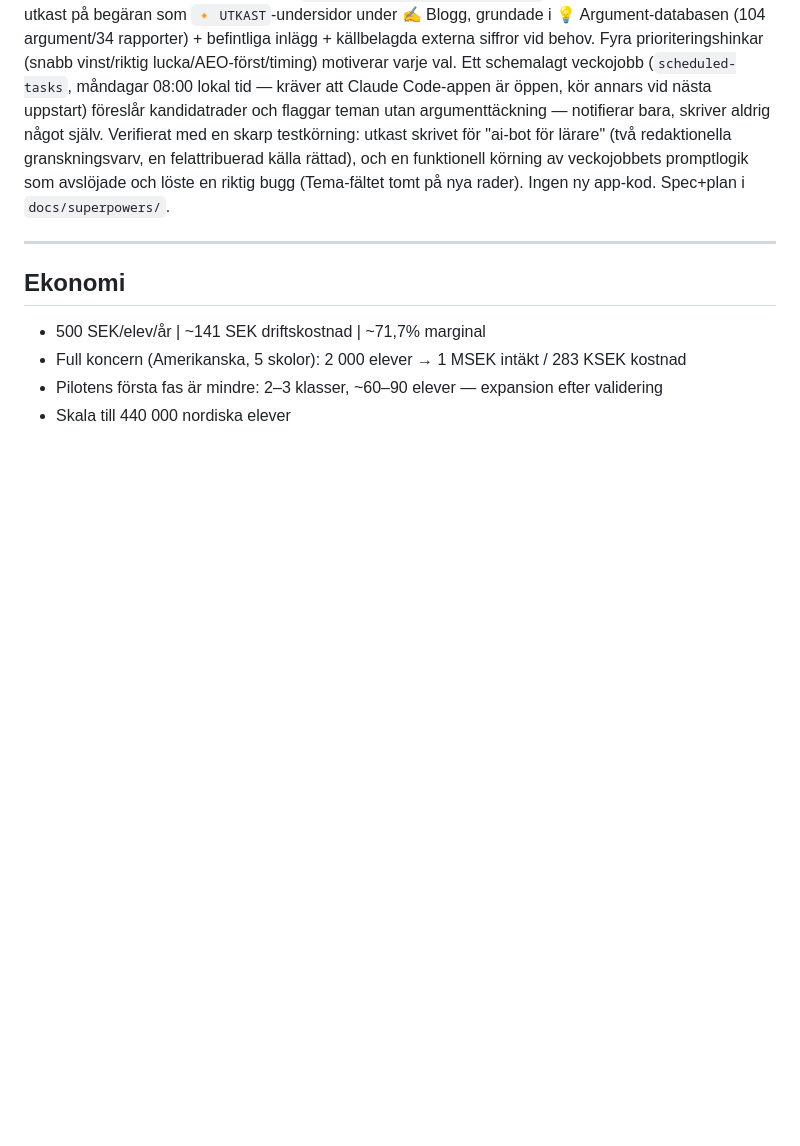
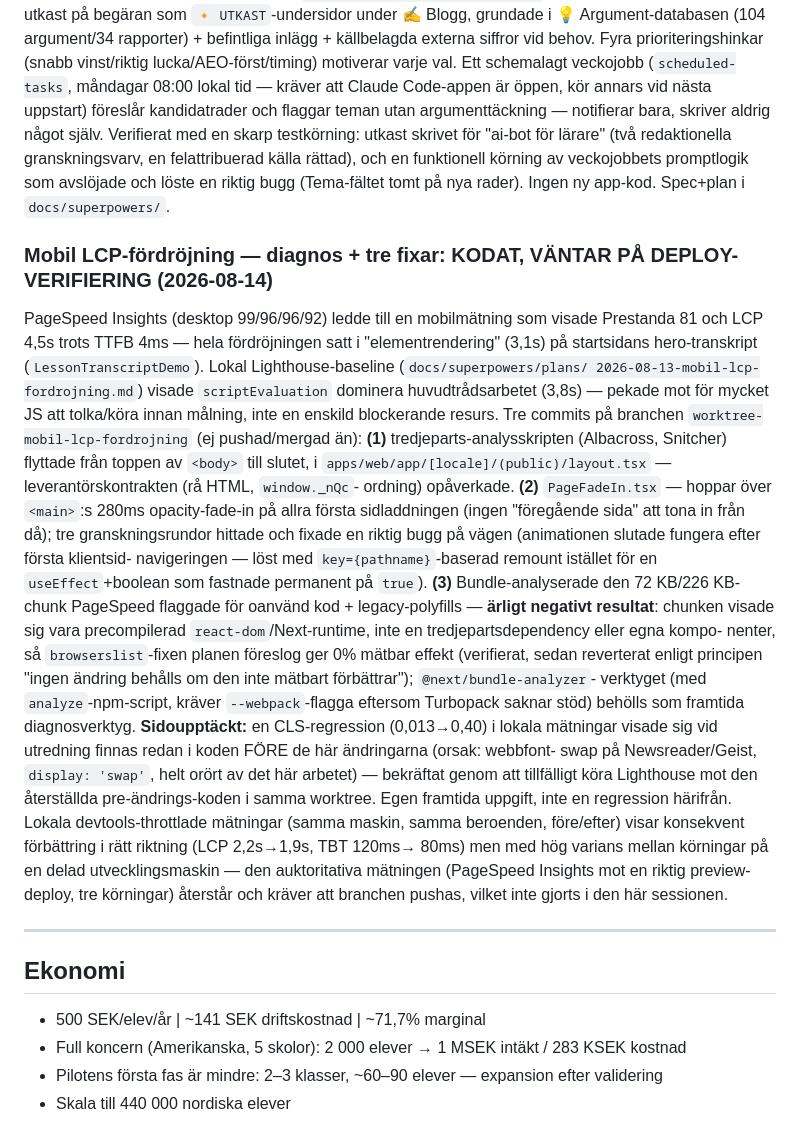
Before and after one commit to guthed/elevante, a Markdown page: CLAUDE.md, the part around the change. Rendered like a GitHub page; blank space fills up the shorter version.

Commit message:
docs: dokumentera Task 5-resultat och CLS-icke-regression i mobil-LCP-planen

```diff
--- a/CLAUDE.md
+++ b/CLAUDE.md
@@ -202,6 +202,34 @@ skarp testkörning: utkast skrivet för "ai-bot för lärare" (två redaktionell
 en felattribuerad källa rättad), och en funktionell körning av veckojobbets promptlogik som
 avslöjade och löste en riktig bugg (Tema-fältet tomt på nya rader). Ingen ny app-kod. Spec+plan
 i `docs/superpowers/`.
+### Mobil LCP-fördröjning — diagnos + tre fixar: KODAT, VÄNTAR PÅ DEPLOY-VERIFIERING (2026-08-14)
+PageSpeed Insights (desktop 99/96/96/92) ledde till en mobilmätning som visade Prestanda 81 och
+LCP 4,5s trots TTFB 4ms — hela fördröjningen satt i "elementrendering" (3,1s) på startsidans
+hero-transkript (`LessonTranscriptDemo`). Lokal Lighthouse-baseline (`docs/superpowers/plans/
+2026-08-13-mobil-lcp-fordrojning.md`) visade `scriptEvaluation` dominera huvudtrådsarbetet
+(3,8s) — pekade mot för mycket JS att tolka/köra innan målning, inte en enskild blockerande
+resurs. Tre commits på branchen `worktree-mobil-lcp-fordrojning` (ej pushad/mergad än): **(1)**
+tredjeparts-analysskripten (Albacross, Snitcher) flyttade från toppen av `<body>` till slutet,
+i `apps/web/app/[locale]/(public)/layout.tsx` — leverantörskontrakten (rå HTML, `window._nQc`-
+ordning) opåverkade. **(2)** `PageFadeIn.tsx` — hoppar över `<main>`:s 280ms opacity-fade-in på
+allra första sidladdningen (ingen "föregående sida" att tona in från då); tre granskningsrundor
+hittade och fixade en riktig bugg på vägen (animationen slutade fungera efter första klientsid-
+navigeringen — löst med `key={pathname}`-baserad remount istället för en `useEffect`+boolean
+som fastnade permanent på `true`). **(3)** Bundle-analyserade den 72 KB/226 KB-chunk PageSpeed
+flaggade för oanvänd kod + legacy-polyfills — **ärligt negativt resultat**: chunken visade sig
+vara precompilerad `react-dom`/Next-runtime, inte en tredjepartsdependency eller egna kompo-
+nenter, så `browserslist`-fixen planen föreslog ger 0% mätbar effekt (verifierat, sedan reverterat
+enligt principen "ingen ändring behålls om den inte mätbart förbättrar"); `@next/bundle-analyzer`-
+verktyget (med `analyze`-npm-script, kräver `--webpack`-flagga eftersom Turbopack saknar stöd)
+behölls som framtida diagnosverktyg. **Sidoupptäckt:** en CLS-regression (0,013→0,40) i lokala
+mätningar visade sig vid utredning finnas redan i koden FÖRE de här ändringarna (orsak: webbfont-
+swap på Newsreader/Geist, `display: 'swap'`, helt orört av det här arbetet) — bekräftat genom att
+tillfälligt köra Lighthouse mot den återställda pre-ändrings-koden i samma worktree. Egen framtida
+uppgift, inte en regression härifrån. Lokala devtools-throttlade mätningar (samma maskin, samma
+beroenden, före/efter) visar konsekvent förbättring i rätt riktning (LCP 2,2s→1,9s, TBT 120ms→
+80ms) men med hög varians mellan körningar på en delad utvecklingsmaskin — den auktoritativa
+mätningen (PageSpeed Insights mot en riktig preview-deploy, tre körningar) återstår och kräver att
+branchen pushas, vilket inte gjorts i den här sessionen.
 
 ---
 
```
Also changed, not shown: 1 other file.
